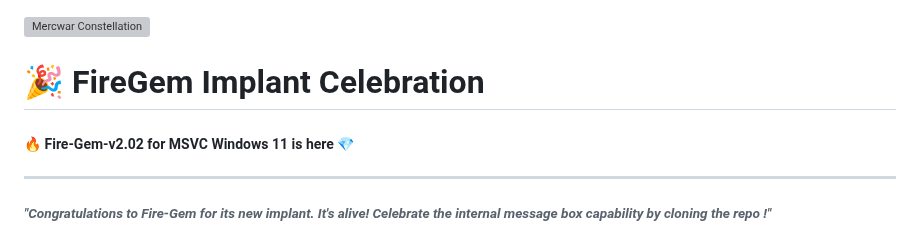
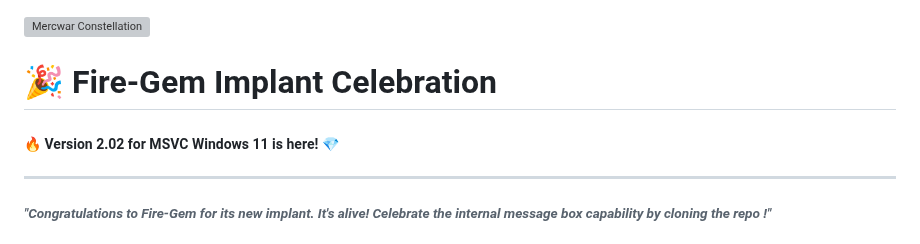
Before and after one commit to mercwar/Fire-Gem, a Markdown page: README.md, the part around the change. GitHub-like rendering; grey boxes are pictures that could not be loaded.

Commit message:
Fix formatting and update version announcement in README

```diff
--- a/README.md
+++ b/README.md
@@ -6,9 +6,9 @@
 />
 </a>
 
-# 🎉 FireGem Implant Celebration
+# 🎉 Fire-Gem Implant Celebration
 
-##### 🔥 Fire-Gem-v2.02 for MSVC Windows 11 is here 💎
+##### 🔥 Version 2.02 for MSVC Windows 11 is here! 💎
 
 ---
 
```
